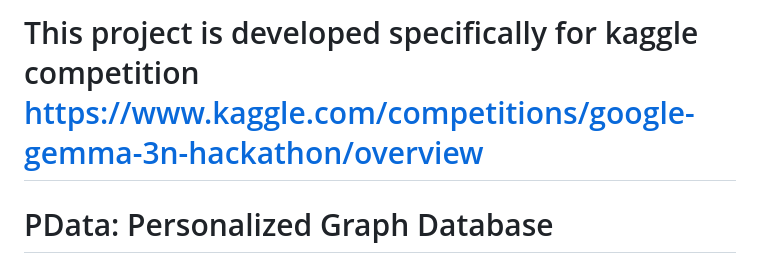
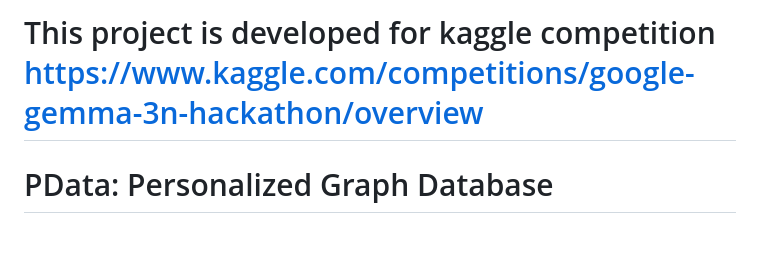
Before and after one commit to Neal-wu/PData, a Markdown page: README.md, the part around the change. Drawn GitHub-style; blank space fills up the shorter version.

```diff
--- a/README.md
+++ b/README.md
@@ -1,4 +1,4 @@
-# This project is developed specifically for kaggle competition https://www.kaggle.com/competitions/google-gemma-3n-hackathon/overview
+# This project is developed for kaggle competition https://www.kaggle.com/competitions/google-gemma-3n-hackathon/overview
 
 # PData: Personalized Graph Database
 
```
